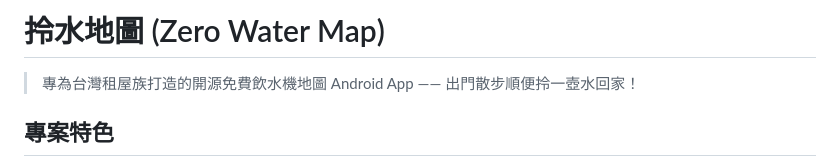
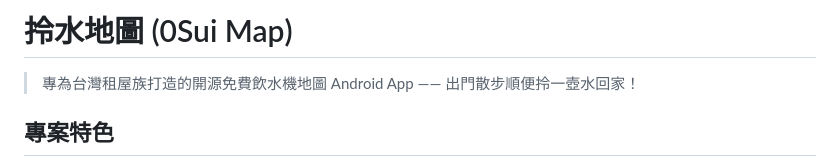
Before and after one commit to Stubby614/zero-water-map, a Markdown page: README.md, the part around the change. Rendered like a GitHub page.

Commit message:
Rename project from 'Zero Water Map' to '0Sui Map'
感覺比較屌

```diff
--- a/README.md
+++ b/README.md
@@ -1,4 +1,4 @@
-# 拎水地圖 (Zero Water Map)
+# 拎水地圖 (0Sui Map)
 
 > 專為台灣租屋族打造的開源免費飲水機地圖 Android App —— 出門散步順便拎一壺水回家！
 
```
